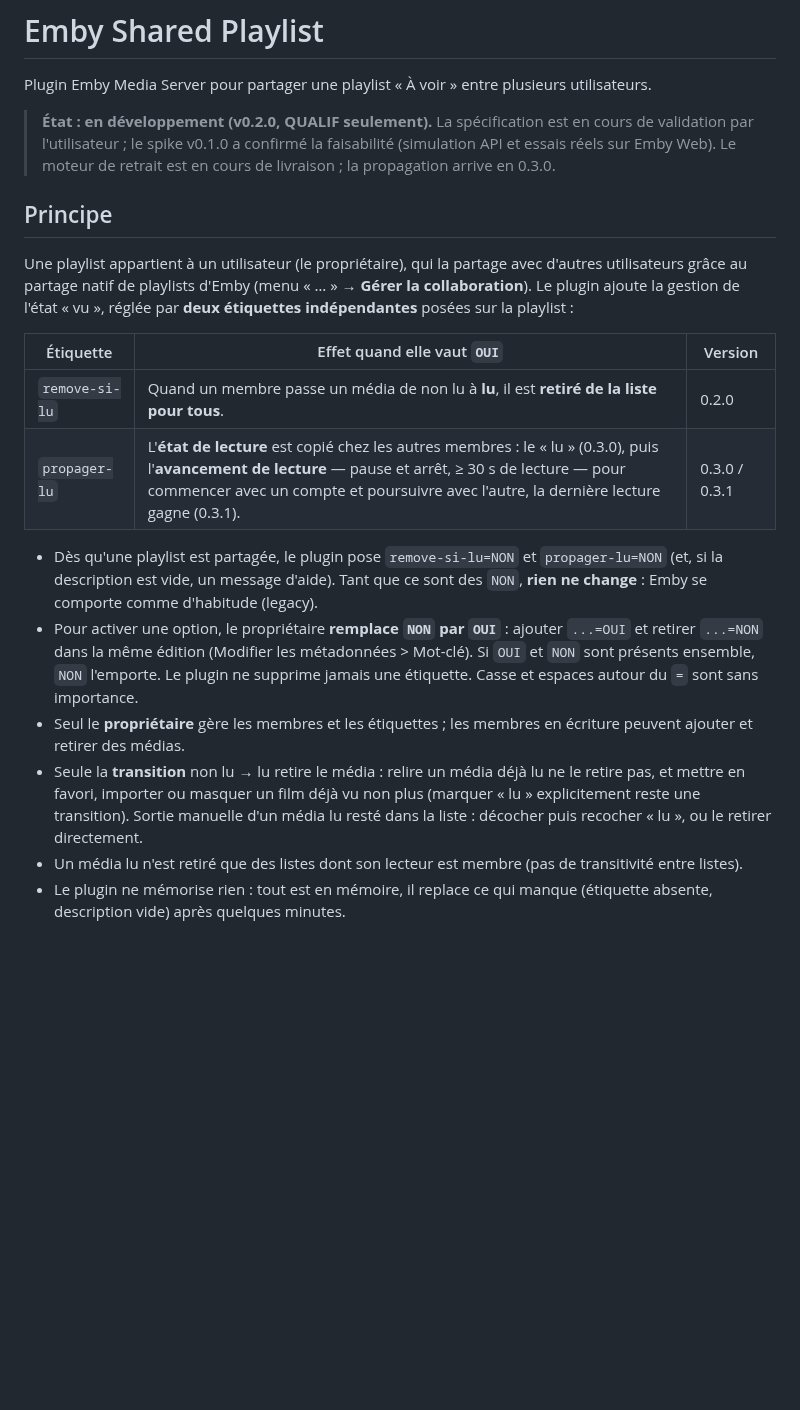
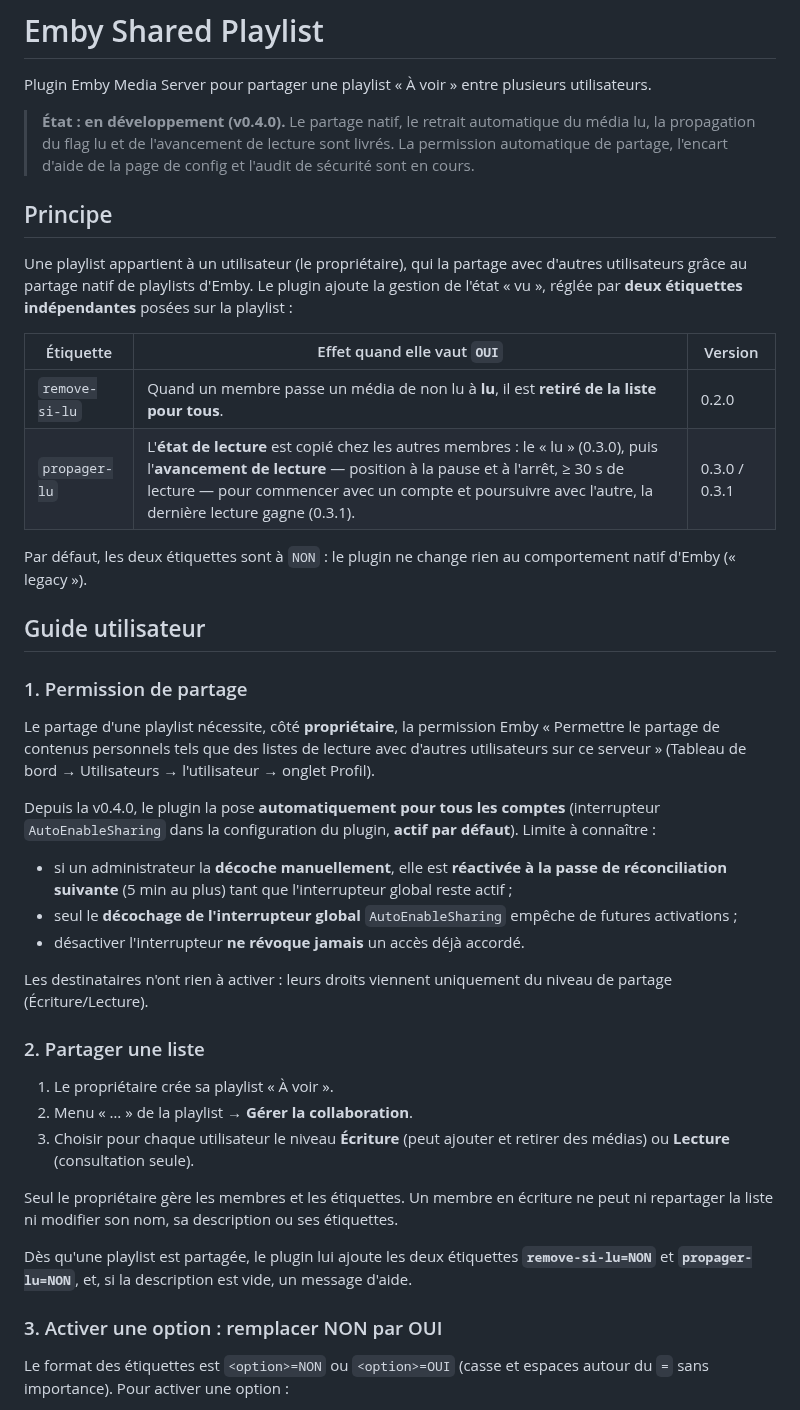
Before and after one commit to CCoupel/Emby_PlaySync, a Markdown page: README.md, the part around one of its changes. GitHub-like rendering; blank space fills up the shorter version.

Commit message:
docs(guide): guide utilisateur complet v0.1.0-v0.4.0 (#27)
Co-Authored-By: Claude Sonnet 5 <noreply@anthropic.com>

```diff
--- a/README.md
+++ b/README.md
@@ -2,20 +2,43 @@
 
 Plugin Emby Media Server pour partager une playlist « À voir » entre plusieurs utilisateurs.
 
-> **État : en développement (v0.2.0, QUALIF seulement).** La spécification est en cours de validation par l'utilisateur ; le spike v0.1.0 a confirmé la faisabilité (simulation API et essais réels sur Emby Web). Le moteur de retrait est en cours de livraison ; la propagation arrive en 0.3.0.
+> **État : en développement (v0.4.0).** Le partage natif, le retrait automatique du média lu, la propagation du flag lu et de l'avancement de lecture sont livrés. La permission automatique de partage, l'encart d'aide de la page de config et l'audit de sécurité sont en cours.
 
 ## Principe
 
-Une playlist appartient à un utilisateur (le propriétaire), qui la partage avec d'autres utilisateurs grâce au partage natif de playlists d'Emby (menu « … » → **Gérer la collaboration**). Le plugin ajoute la gestion de l'état « vu », réglée par **deux étiquettes indépendantes** posées sur la playlist :
+Une playlist appartient à un utilisateur (le propriétaire), qui la partage avec d'autres utilisateurs grâce au partage natif de playlists d'Emby. Le plugin ajoute la gestion de l'état « vu », réglée par **deux étiquettes indépendantes** posées sur la playlist :
 
 | Étiquette | Effet quand elle vaut `OUI` | Version |
 |---|---|---|
 | `remove-si-lu` | Quand un membre passe un média de non lu à **lu**, il est **retiré de la liste pour tous**. | 0.2.0 |
-| `propager-lu` | L'**état de lecture** est copié chez les autres membres : le « lu » (0.3.0), puis l'**avancement de lecture** — pause et arrêt, ≥ 30 s de lecture — pour commencer avec un compte et poursuivre avec l'autre, la dernière lecture gagne (0.3.1). | 0.3.0 / 0.3.1 |
+| `propager-lu` | L'**état de lecture** est copié chez les autres membres : le « lu » (0.3.0), puis l'**avancement de lecture** — position à la pause et à l'arrêt, ≥ 30 s de lecture — pour commencer avec un compte et poursuivre avec l'autre, la dernière lecture gagne (0.3.1). | 0.3.0 / 0.3.1 |
 
-- Dès qu'une playlist est partagée, le plugin pose `remove-si-lu=NON` et `propager-lu=NON` (et, si la description est vide, un message d'aide). Tant que ce sont des `NON`, **rien ne change** : Emby se comporte comme d'habitude (legacy).
-- Pour activer une option, le propriétaire **remplace `NON` par `OUI`** : ajouter `...=OUI` et retirer `...=NON` dans la même édition (Modifier les métadonnées > Mot-clé). Si `OUI` et `NON` sont présents ensemble, `NON` l'emporte. Le plugin ne supprime jamais une étiquette. Casse et espaces autour du `=` sont sans importance.
-- Seul le **propriétaire** gère les membres et les étiquettes ; les membres en écriture peuvent ajouter et retirer des médias.
-- Seule la **transition** non lu → lu retire le média : relire un média déjà lu ne le retire pas, et mettre en favori, importer ou masquer un film déjà vu non plus (marquer « lu » explicitement reste une transition). Sortie manuelle d'un média lu resté dans la liste : décocher puis recocher « lu », ou le retirer directement.
-- Un média lu n'est retiré que des listes dont son lecteur est membre (pas de transitivité entre listes).
-- Le plugin ne mémorise rien : tout est en mémoire, il replace ce qui manque (étiquette absente, description vide) après quelques minutes.
+Par défaut, les deux étiquettes sont à `NON` : le plugin ne change rien au comportement natif d'Emby (« legacy »).
+
+## Guide utilisateur
+
+### 1. Permission de partage
+
+Le partage d'une playlist nécessite, côté **propriétaire**, la permission Emby « Permettre le partage de contenus personnels tels que des listes de lecture avec d'autres utilisateurs sur ce serveur » (Tableau de bord → Utilisateurs → l'utilisateur → onglet Profil).
+
+Depuis la v0.4.0, le plugin la pose **automatiquement pour tous les comptes** (interrupteur `AutoEnableSharing` dans la configuration du plugin, **actif par défaut**). Limite à connaître :
+- si un administrateur la **décoche manuellement**, elle est **réactivée à la passe de réconciliation suivante** (5 min au plus) tant que l'interrupteur global reste actif ;
+- seul le **décochage de l'interrupteur global** `AutoEnableSharing` empêche de futures activations ;
+- désactiver l'interrupteur **ne révoque jamais** un accès déjà accordé.
+
+Les destinataires n'ont rien à activer : leurs droits viennent uniquement du niveau de partage (Écriture/Lecture).
+
+### 2. Partager une liste
+
+1. Le propriétaire crée sa playlist « À voir ».
+2. Menu « … » de la playlist → **Gérer la collaboration**.
+3. Choisir pour chaque utilisateur le niveau **Écriture** (peut ajouter et retirer des médias) ou **Lecture** (consultation seule).
+
+Seul le propriétaire gère les membres et les étiquettes. Un membre en écriture ne peut ni repartager la liste ni modifier son nom, sa description ou ses étiquettes.
+
+Dès qu'une playlist est partagée, le plugin lui ajoute les deux étiquettes **`remove-si-lu=NON`** et **`propager-lu=NON`**, et, si la description est vide, un message d'aide.
+
+### 3. Activer une option : remplacer NON par OUI
+
+Le format des étiquettes est `<option>=NON` ou `<option>=OUI` (casse et espaces autour du `=` sans importance). Pour activer une option :
+
```
Also changed, not shown: other parts of README.md (+24 -8 lines), docs/chronogrammes.md (+4 -4 lines).
